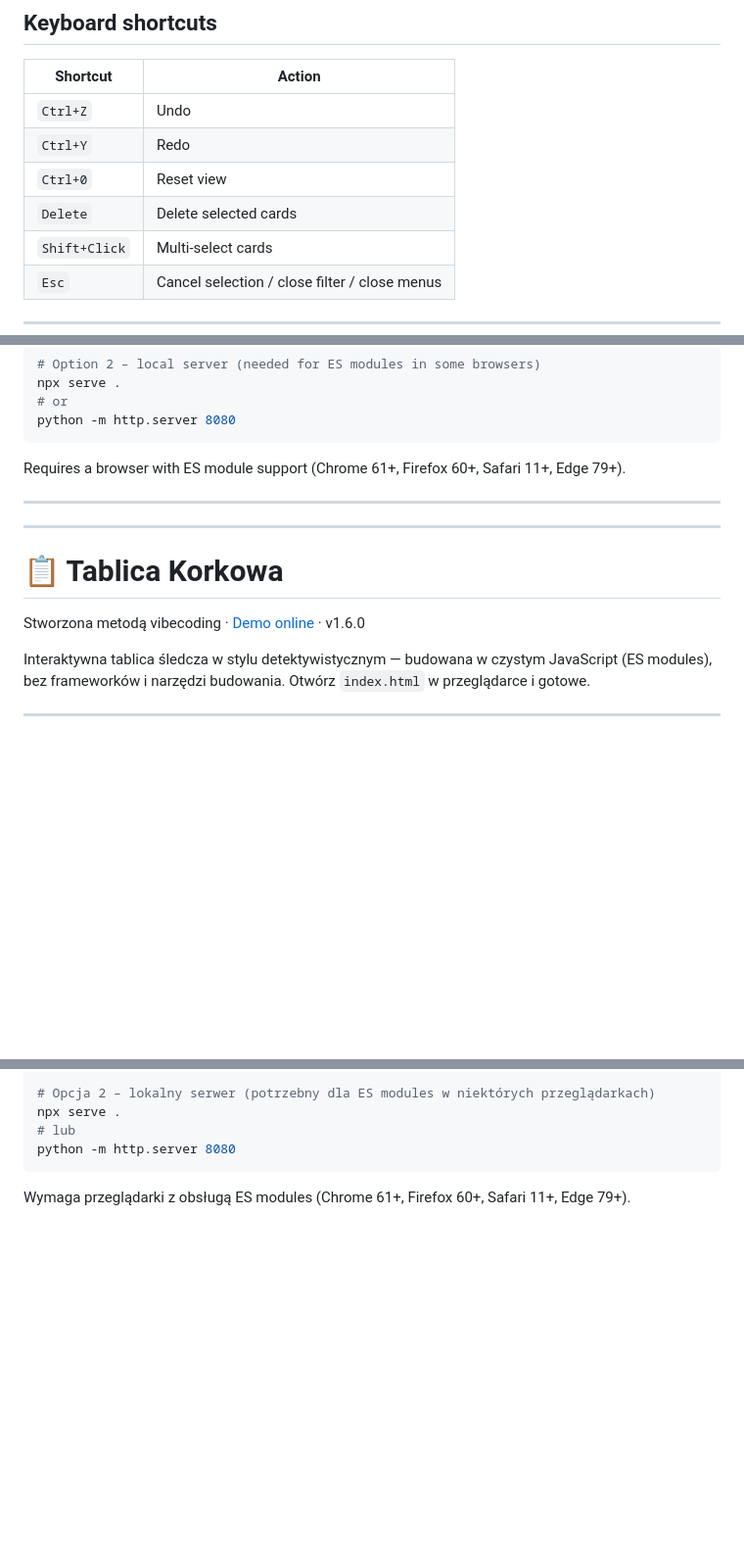
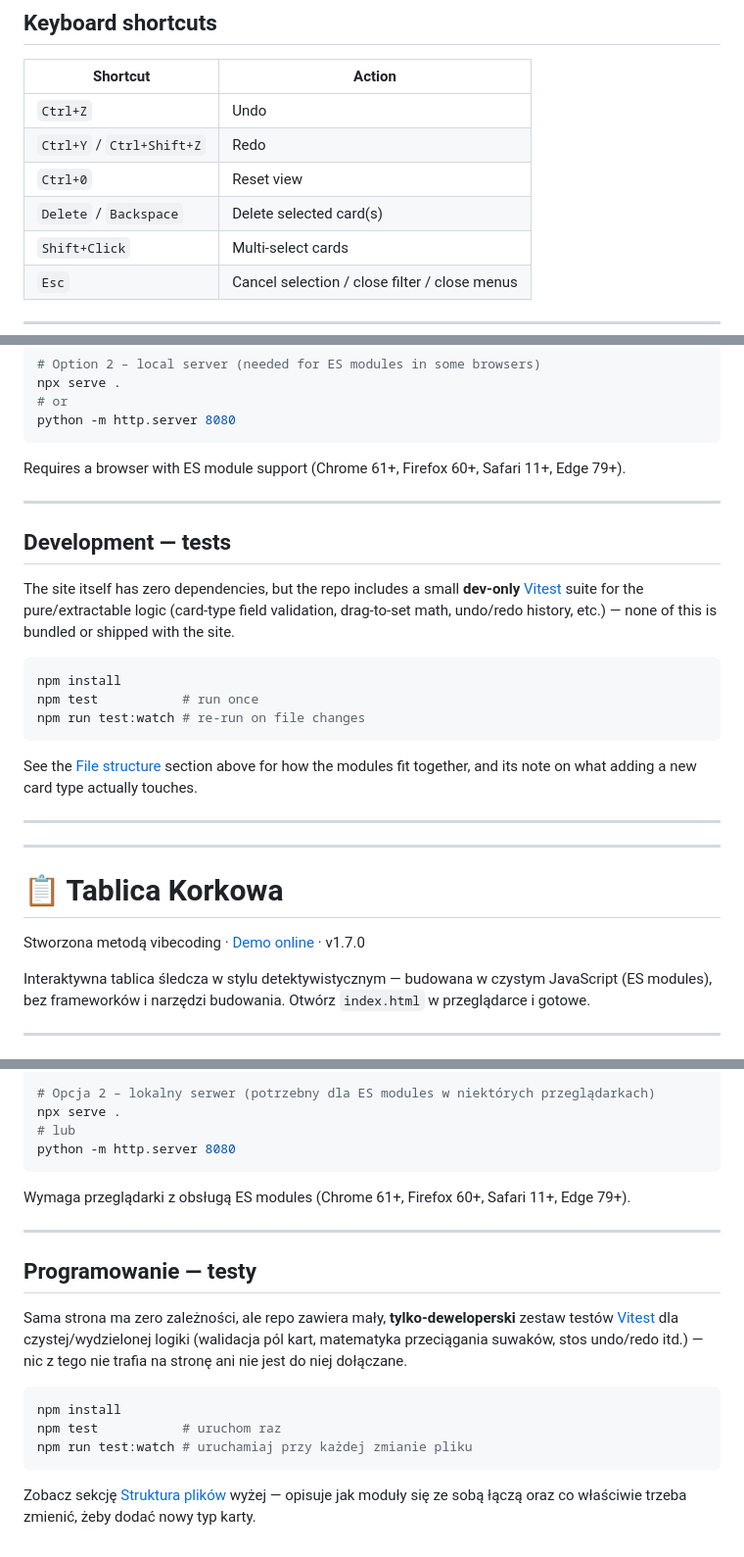
Before and after one commit to michalstankiewicz4-cell/CorkBoard, a Markdown page: README.md, 3 parts joined by grey strips. Shown at 98% size. Drawn GitHub-style; blank space fills up the shorter version.

````diff
--- a/README.md
+++ b/README.md
@@ -192,9 +205,9 @@ Board state is automatically saved to the browser's `localStorage`.
 | Shortcut | Action |
 |---|---|
 | `Ctrl+Z` | Undo |
-| `Ctrl+Y` | Redo |
+| `Ctrl+Y` / `Ctrl+Shift+Z` | Redo |
 | `Ctrl+0` | Reset view |
-| `Delete` | Delete selected cards |
+| `Delete` / `Backspace` | Delete selected card(s) |
 | `Shift+Click` | Multi-select cards |
 | `Esc` | Cancel selection / close filter / close menus |
 
@@ -294,11 +307,25 @@ Requires a browser with ES module support (Chrome 61+, Firefox 60+, Safari 11+,
 
 ---
 
+## Development — tests
+
+The site itself has zero dependencies, but the repo includes a small **dev-only** [Vitest](https://vitest.dev/) suite for the pure/extractable logic (card-type field validation, drag-to-set math, undo/redo history, etc.) — none of this is bundled or shipped with the site.
+
+```bash
+npm install
+npm test           # run once
+npm run test:watch # re-run on file changes
+```
+
+See the [File structure](#file-structure) section above for how the modules fit together, and its note on what adding a new card type actually touches.
+
+---
+
 ---
 
 # 📋 Tablica Korkowa
 
-Stworzona metodą vibecoding · [Demo online](https://michalstankiewicz4-cell.github.io/CorkBoard/) · v1.6.0
+Stworzona metodą vibecoding · [Demo online](https://michalstankiewicz4-cell.github.io/CorkBoard/) · v1.7.0
 
 Interaktywna tablica śledcza w stylu detektywistycznym — budowana w czystym JavaScript (ES modules), bez frameworków i narzędzi budowania. Otwórz `index.html` w przeglądarce i gotowe.
 
@@ -587,3 +627,17 @@ python -m http.server 8080
 ```
 
 Wymaga przeglądarki z obsługą ES modules (Chrome 61+, Firefox 60+, Safari 11+, Edge 79+).
+
+---
+
+## Programowanie — testy
+
+Sama strona ma zero zależności, ale repo zawiera mały, **tylko-deweloperski** zestaw testów [Vitest](https://vitest.dev/) dla czystej/wydzielonej logiki (walidacja pól kart, matematyka przeciągania suwaków, stos undo/redo itd.) — nic z tego nie trafia na stronę ani nie jest do niej dołączane.
+
+```bash
+npm install
+npm test           # uruchom raz
+npm run test:watch # uruchamiaj przy każdej zmianie pliku
+```
+
+Zobacz sekcję [Struktura plików](#struktura-plików) wyżej — opisuje jak moduły się ze sobą łączą oraz co właściwie trzeba zmienić, żeby dodać nowy typ karty.
````
Also changed, not shown: other parts of README.md (+31 -5 lines).
